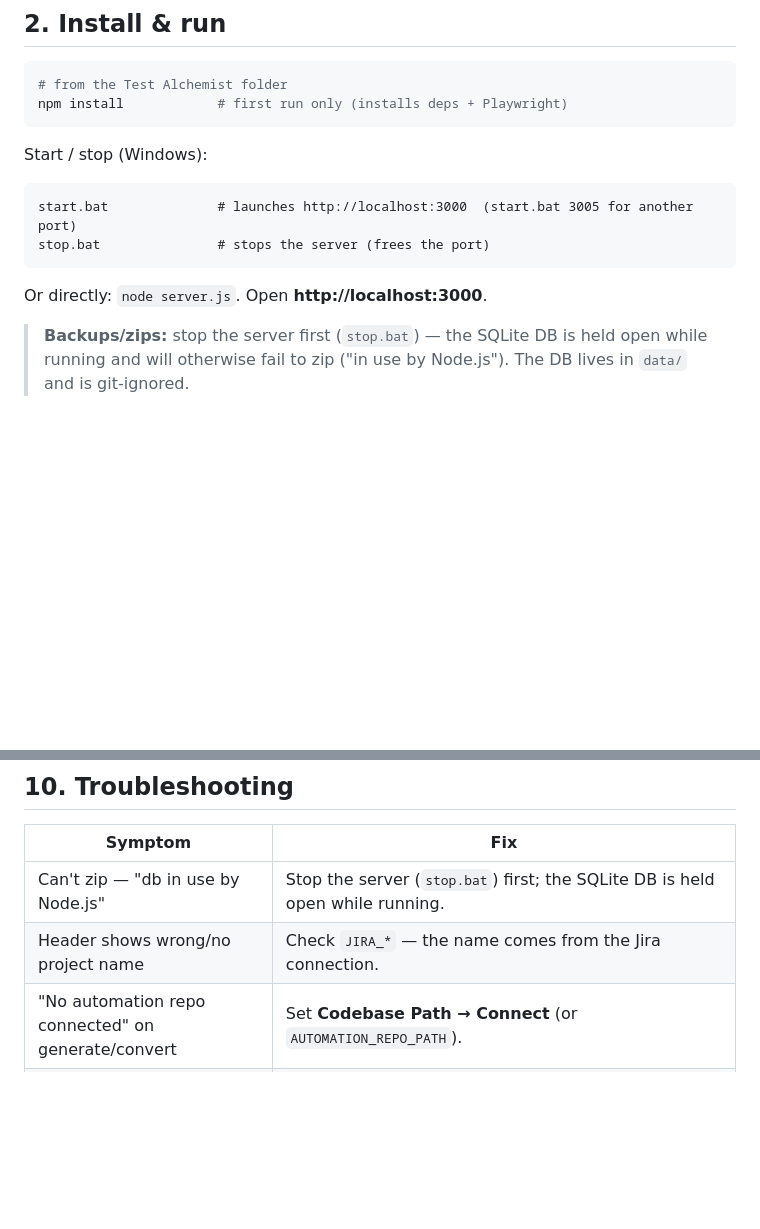
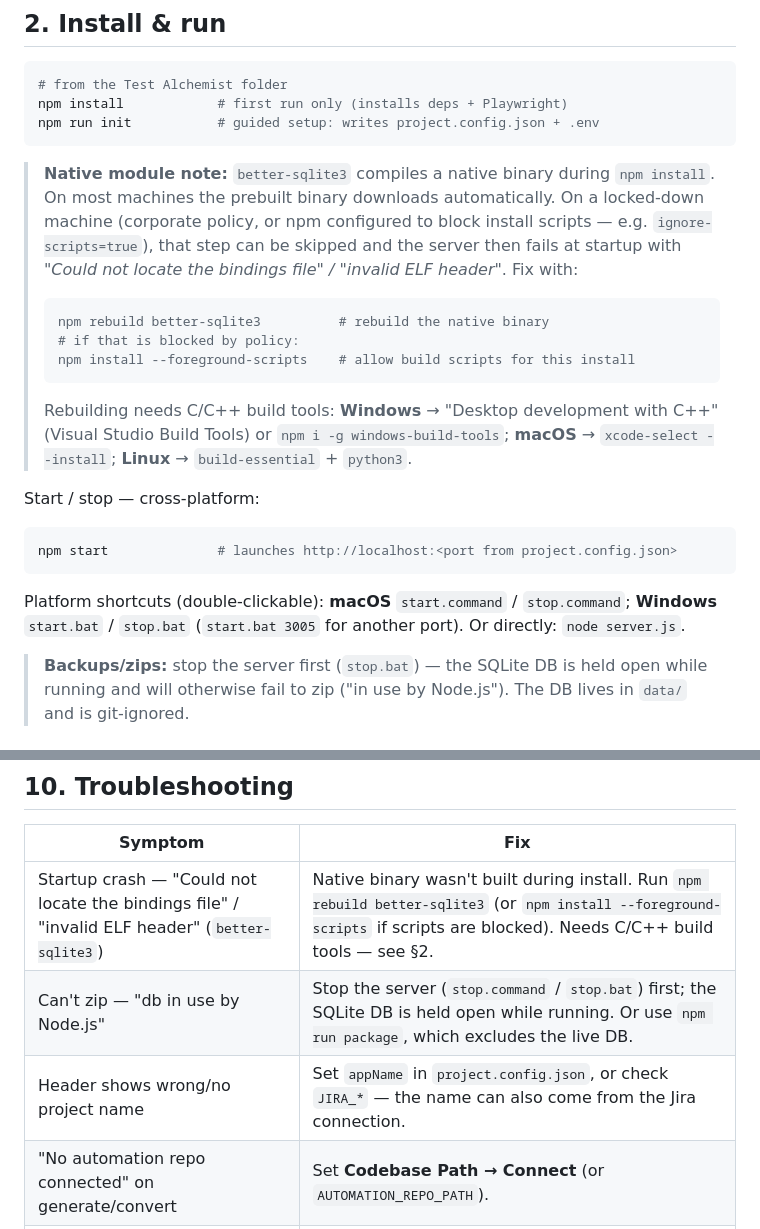
Before and after one commit to okkarkp/sdlcchecker, a Markdown page: test-alchemist/SETUP.md, 2 parts joined by grey strips. Rendered like a GitHub page; blank space fills up the shorter version.

Commit message:
Document better-sqlite3 native build step in Test Alchemist setup
Note the native-module rebuild needed on locked-down machines where npm
install scripts are blocked, plus a matching troubleshooting entry.

Co-Authored-By: Claude Opus 4.8 <noreply@anthropic.com>

````diff
--- a/test-alchemist/SETUP.md
+++ b/test-alchemist/SETUP.md
@@ -41,14 +41,30 @@ automation repo, then work through the pipeline.
 ```bash
 # from the Test Alchemist folder
 npm install            # first run only (installs deps + Playwright)
+npm run init           # guided setup: writes project.config.json + .env
 ```
 
-Start / stop (Windows):
-```bat
-start.bat              # launches http://localhost:3000  (start.bat 3005 for another port)
-stop.bat               # stops the server (frees the port)
+> **Native module note:** `better-sqlite3` compiles a native binary during
+> `npm install`. On most machines the prebuilt binary downloads automatically. On a
+> locked-down machine (corporate policy, or npm configured to block install scripts —
+> e.g. `ignore-scripts=true`), that step can be skipped and the server then fails at
+> startup with *"Could not locate the bindings file" / "invalid ELF header"*. Fix with:
+> ```bash
+> npm rebuild better-sqlite3          # rebuild the native binary
+> # if that is blocked by policy:
+> npm install --foreground-scripts    # allow build scripts for this install
+> ```
+> Rebuilding needs C/C++ build tools: **Windows** → "Desktop development with C++"
+> (Visual Studio Build Tools) or `npm i -g windows-build-tools`; **macOS** → `xcode-select
+> --install`; **Linux** → `build-essential` + `python3`.
+
+Start / stop — cross-platform:
+```bash
+npm start              # launches http://localhost:<port from project.config.json>
 ```
-Or directly: `node server.js`. Open **http://localhost:3000**.
+Platform shortcuts (double-clickable): **macOS** `start.command` / `stop.command`;
+**Windows** `start.bat` / `stop.bat` (`start.bat 3005` for another port).
+Or directly: `node server.js`.
 
 > **Backups/zips:** stop the server first (`stop.bat`) — the SQLite DB is held open while
 > running and will otherwise fail to zip ("in use by Node.js"). The DB lives in `data/` and
@@ -255,8 +271,9 @@ Project: ____________________     Jira key: ______     App URL: ________________
 
 | Symptom | Fix |
 |---|---|
-| Can't zip — "db in use by Node.js" | Stop the server (`stop.bat`) first; the SQLite DB is held open while running. |
-| Header shows wrong/no project name | Check `JIRA_*` — the name comes from the Jira connection. |
+| Startup crash — "Could not locate the bindings file" / "invalid ELF header" (`better-sqlite3`) | Native binary wasn't built during install. Run `npm rebuild better-sqlite3` (or `npm install --foreground-scripts` if scripts are blocked). Needs C/C++ build tools — see §2. |
+| Can't zip — "db in use by Node.js" | Stop the server (`stop.command` / `stop.bat`) first; the SQLite DB is held open while running. Or use `npm run package`, which excludes the live DB. |
+| Header shows wrong/no project name | Set `appName` in `project.config.json`, or check `JIRA_*` — the name can also come from the Jira connection. |
 | "No automation repo connected" on generate/convert | Set **Codebase Path → Connect** (or `AUTOMATION_REPO_PATH`). |
 | Agent asks for manual login | The test case has no credentials — add `username/password` or `uin/uen` to its `test_data`. |
 | Record opens a blank page | Set the **Start URL** in the panel (defaults from `APP_BASE_URL`); it opens there directly. |
````
